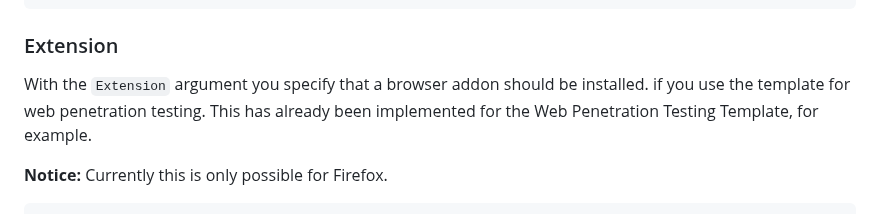
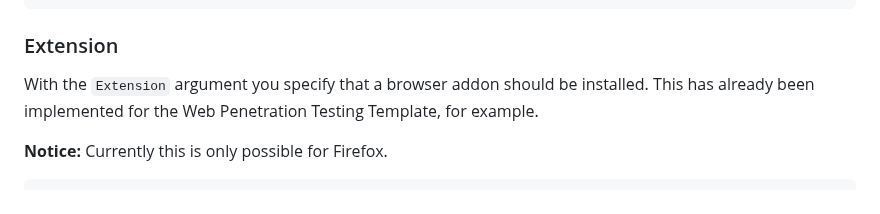
Before and after one commit to Jarl-Bjoern/Yggdrasil, a Markdown page: README.md, the part around the change. Rendered like a GitHub page.

````diff
--- a/README.md
+++ b/README.md
@@ -489,7 +489,7 @@ The `Installer` argument specifies that you download an installation package lik
 https://sh.rustup.rs rust Installer
 ```
 ### Extension
-With the `Extension` argument you specify that a browser addon should be installed. if you use the template for web penetration testing. This has already been implemented for the Web Penetration Testing Template, for example.
+With the `Extension` argument you specify that a browser addon should be installed. This has already been implemented for the Web Penetration Testing Template, for example.
 
 <strong>Notice:</strong> Currently this is only possible for Firefox.
 ```bash
````
